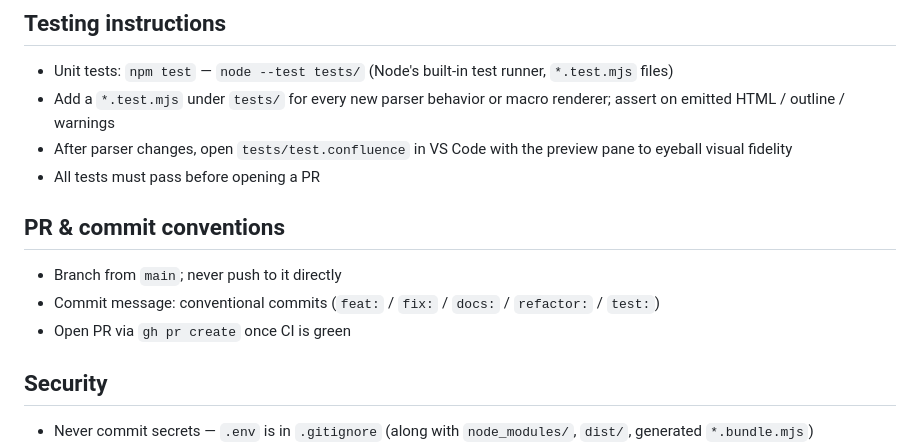
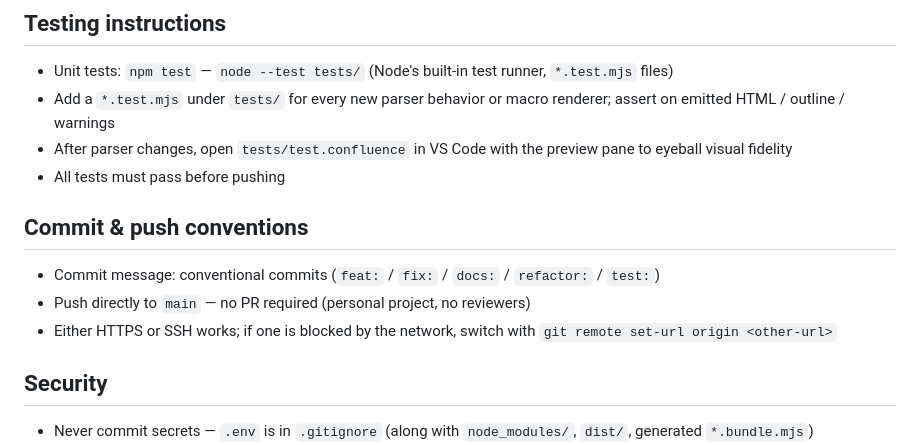
Before and after one commit to uwakeme/confluence_preview, a Markdown page: AGENTS.md, the part around the change. Rendered like a GitHub page.

Commit message:
chore: relax push rules in AGENTS.md (direct push, no PR required)

```diff
--- a/AGENTS.md
+++ b/AGENTS.md
@@ -41,13 +41,13 @@ Preview **Confluence Storage Format** (the XHTML behind Confluence's Source Edit
 - Unit tests: `npm test` — `node --test tests/` (Node's built-in test runner, `*.test.mjs` files)
 - Add a `*.test.mjs` under `tests/` for every new parser behavior or macro renderer; assert on emitted HTML / outline / warnings
 - After parser changes, open `tests/test.confluence` in VS Code with the preview pane to eyeball visual fidelity
-- All tests must pass before opening a PR
+- All tests must pass before pushing
 
-## PR & commit conventions
+## Commit & push conventions
 
-- Branch from `main`; never push to it directly
 - Commit message: conventional commits (`feat:` / `fix:` / `docs:` / `refactor:` / `test:`)
-- Open PR via `gh pr create` once CI is green
+- Push directly to `main` — no PR required (personal project, no reviewers)
+- Either HTTPS or SSH works; if one is blocked by the network, switch with `git remote set-url origin <other-url>`
 
 ## Security
 
```
